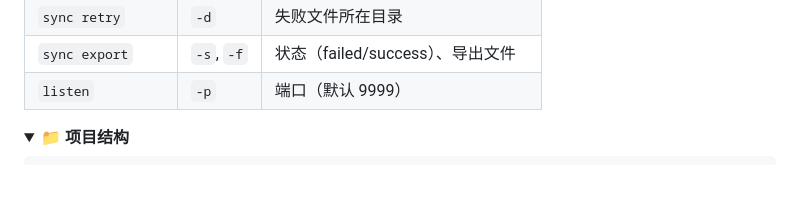
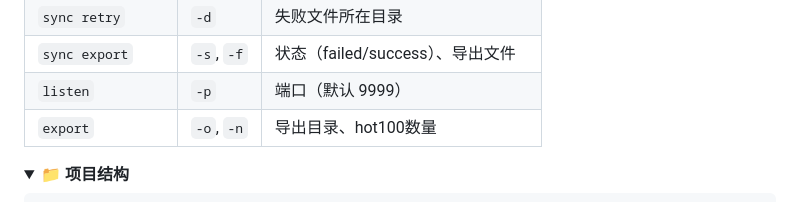
Before and after one commit to fireinrain/asmr-downloader, a Markdown page: README.md, the part around the change. Rendered like a GitHub page; folded sections open; blank space fills up the shorter version.

```diff
--- a/README.md
+++ b/README.md
@@ -144,6 +144,7 @@ download_jitter_max = 5000
 | `sync retry` | `-d` | 失败文件所在目录 |
 | `sync export` | `-s`, `-f` | 状态（failed/success）、导出文件 |
 | `listen` | `-p` | 端口（默认 9999） |
+| `export` | `-o`, `-n` | 导出目录、hot100数量 |
 
 </details>
 
```
